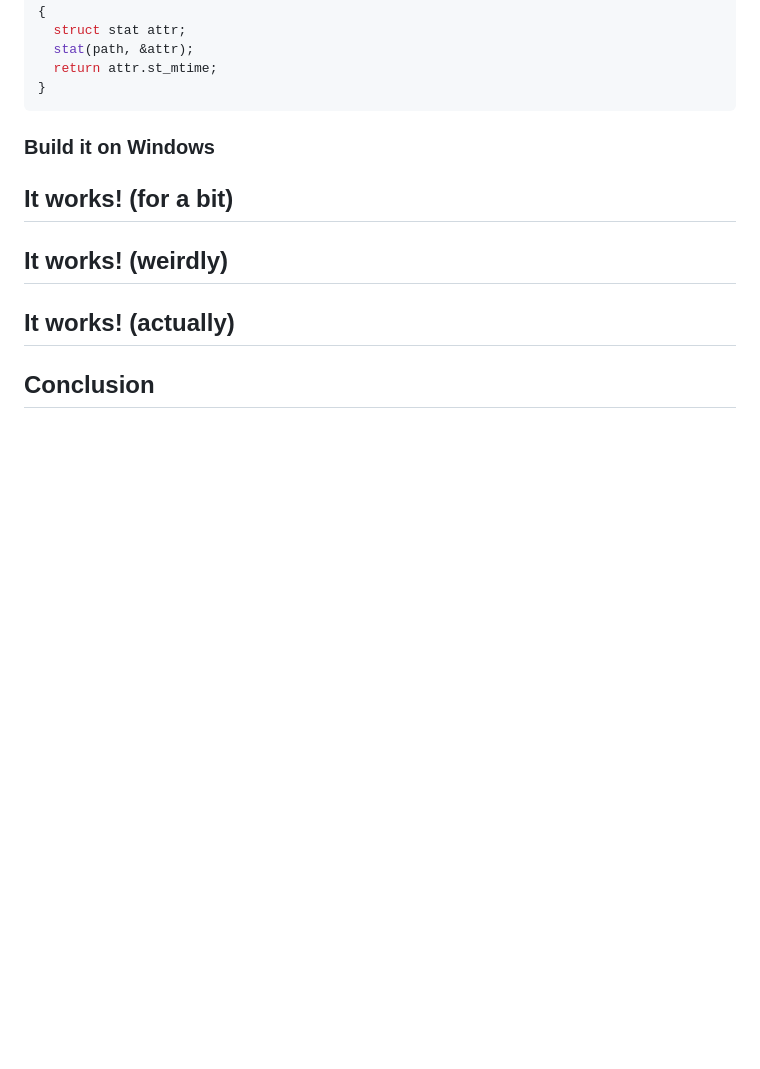
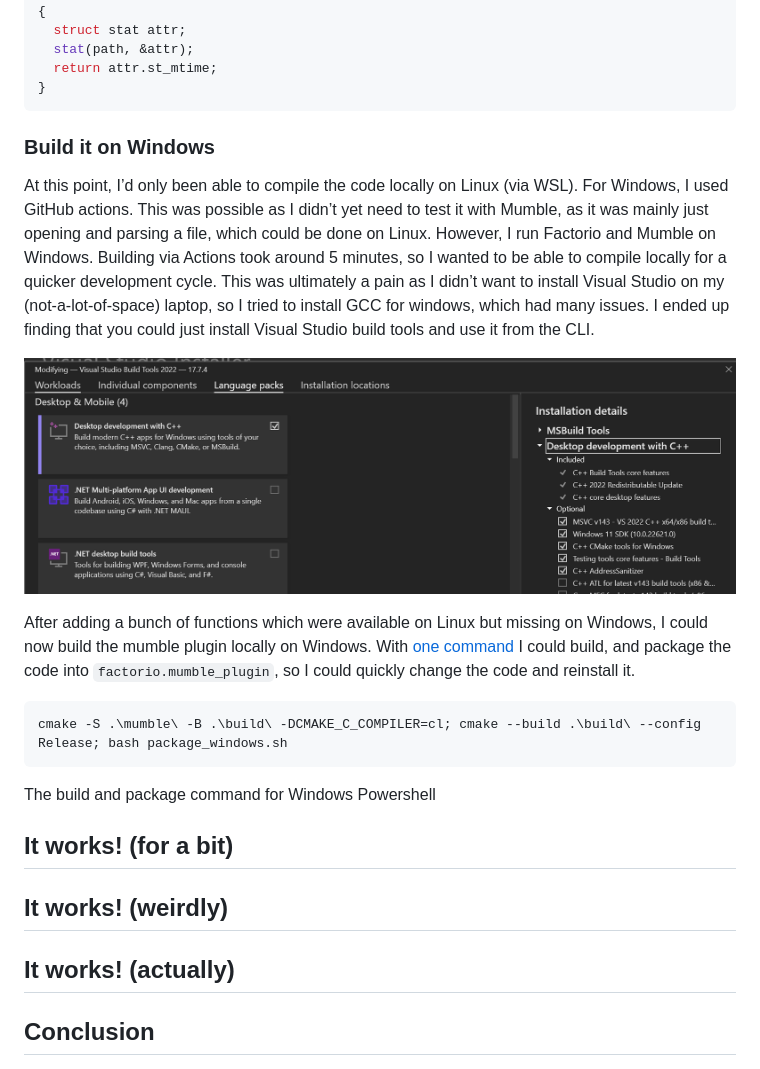
Before and after one commit to alifeee/blogtest, a Markdown page: factorio-proximity-chat/factorio-proximity-chat.md, the part around the change printed below. Rendered like a GitHub page; pictures changed too: factorio-proximity-chat/images/visual-studio-build-tools.png (added); blank space fills up the shorter version.

Commit message:
add more content

````diff
--- a/factorio-proximity-chat/factorio-proximity-chat.md
+++ b/factorio-proximity-chat/factorio-proximity-chat.md
@@ -318,6 +318,18 @@ time_t get_file_modified_time(char *path)
 
 ### Build it on Windows
 
+At this point, I’d only been able to compile the code locally on Linux (via WSL). For Windows, I used GitHub actions. This was possible as I didn’t yet need to test it with Mumble, as it was mainly just opening and parsing a file, which could be done on Linux. However, I run Factorio and Mumble on Windows. Building via Actions took around 5 minutes, so I wanted to be able to compile locally for a quicker development cycle. This was ultimately a pain as I didn’t want to install Visual Studio on my (not-a-lot-of-space) laptop, so I tried to install GCC for windows, which had many issues. I ended up finding that you could just install Visual Studio build tools and use it from the CLI.
+
+![Screenshot of Visual Studio Build Tools installer](./images/visual-studio-build-tools.png)
+
+After adding a bunch of functions which were available on Linux but missing on Windows, I could now build the mumble plugin locally on Windows. With [one command][code#windows-build] I could build, and package the code into `factorio.mumble_plugin`, so I could quickly change the code and reinstall it.
+
+```bash
+cmake -S .\mumble\ -B .\build\ -DCMAKE_C_COMPILER=cl; cmake --build .\build\ --config Release; bash package_windows.sh
+```
+
+<figcaption>The build and package command for Windows Powershell</figcaption>
+
 ## It works! (for a bit)
 
 ## It works! (weirdly)
````
Also changed, not shown: other parts of factorio-proximity-chat/factorio-proximity-chat.md (+1 -0 lines).
